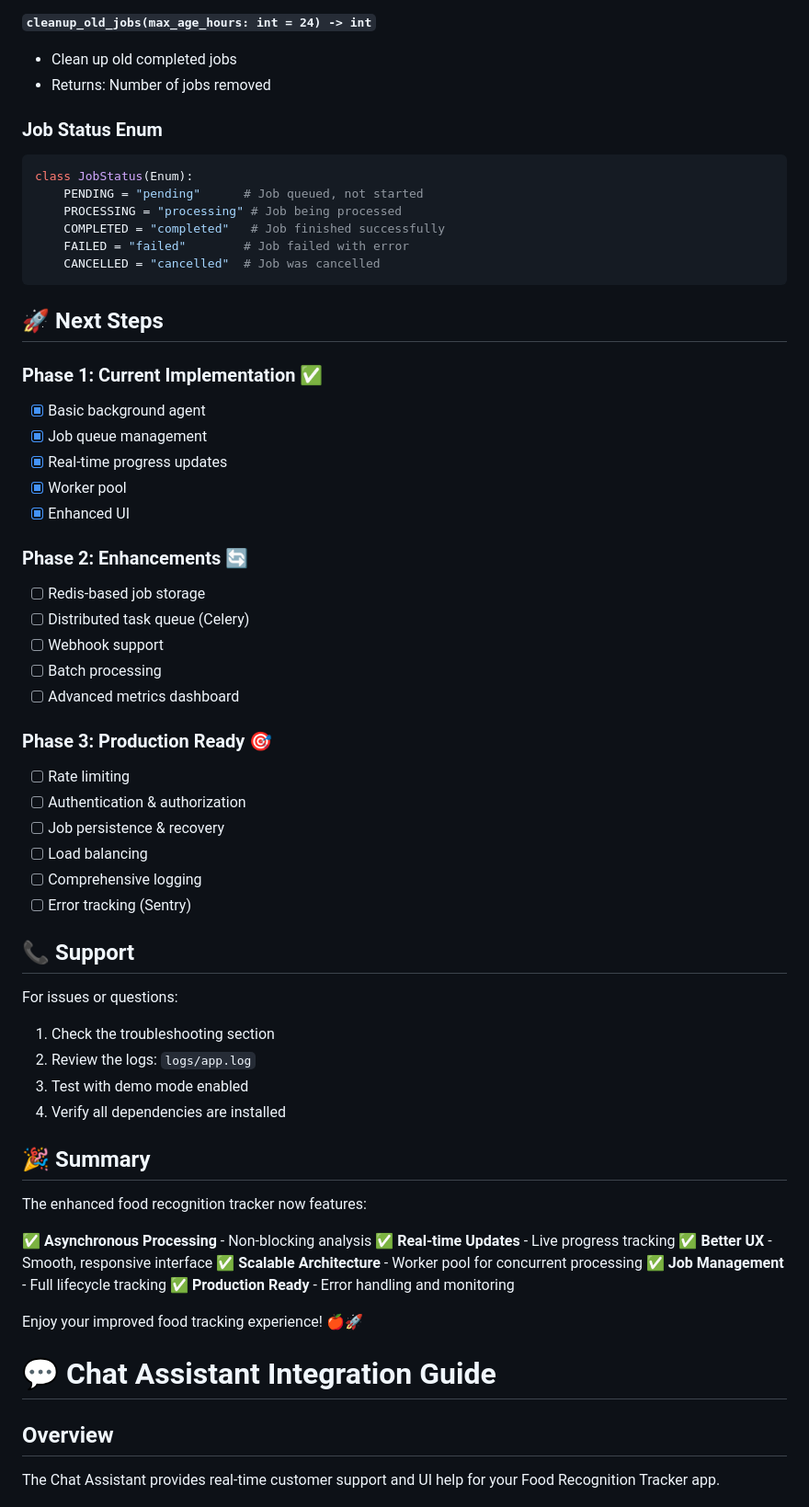
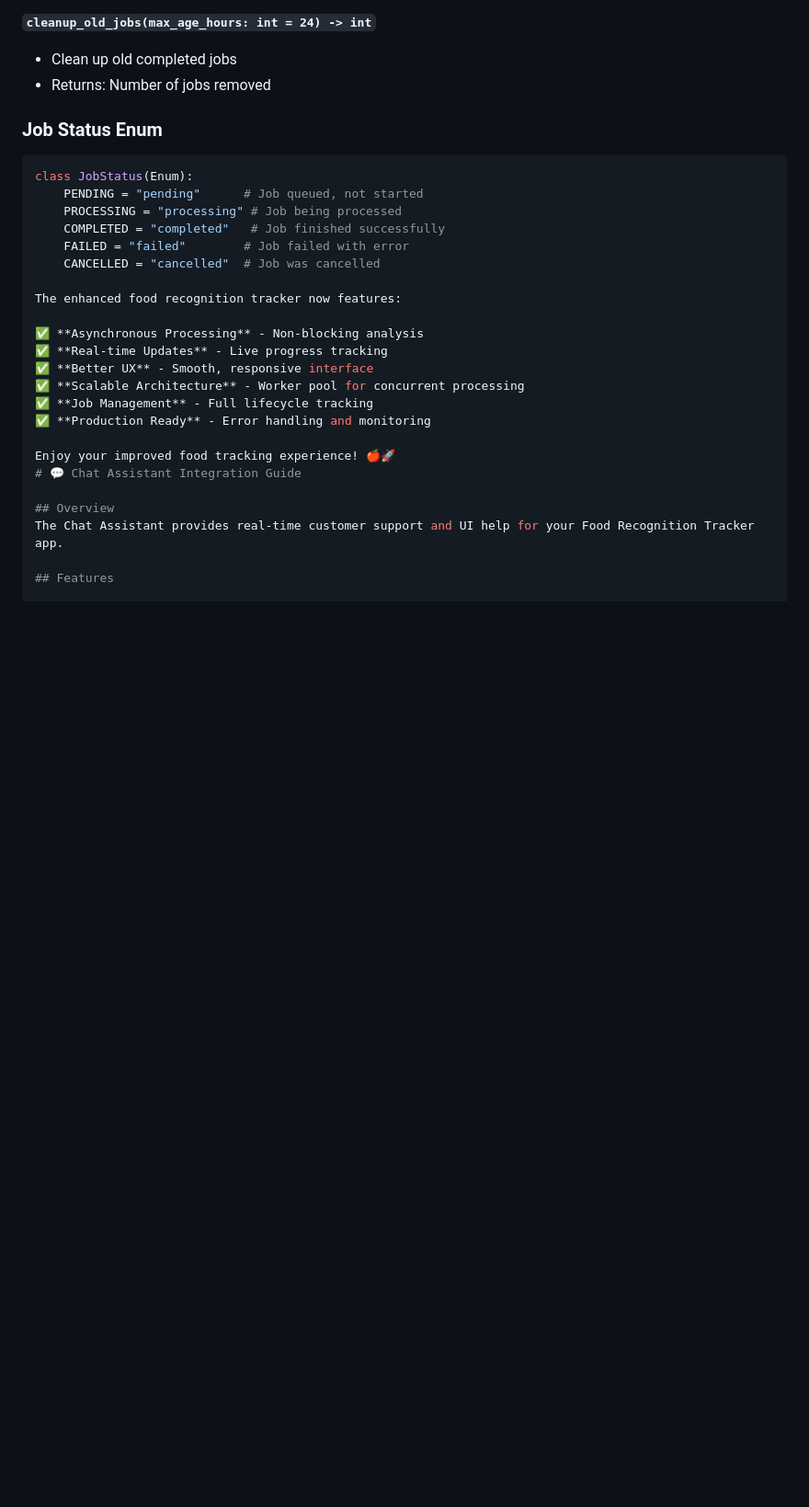
Before and after one commit to Devendra-Reddy/food-recognition-tracker, a Markdown page: README.md, the part around one of its changes. Shown at 92% size. Drawn GitHub-style; blank space fills up the shorter version.

````diff
--- a/README.md
+++ b/README.md
@@ -676,41 +660,6 @@ class JobStatus(Enum):
     COMPLETED = "completed"   # Job finished successfully
     FAILED = "failed"        # Job failed with error
     CANCELLED = "cancelled"  # Job was cancelled
-```
-
-## 🚀 Next Steps
-
-### Phase 1: Current Implementation ✅
-- [x] Basic background agent
-- [x] Job queue management
-- [x] Real-time progress updates
-- [x] Worker pool
-- [x] Enhanced UI
-
-### Phase 2: Enhancements 🔄
-- [ ] Redis-based job storage
-- [ ] Distributed task queue (Celery)
-- [ ] Webhook support
-- [ ] Batch processing
-- [ ] Advanced metrics dashboard
-
-### Phase 3: Production Ready 🎯
-- [ ] Rate limiting
-- [ ] Authentication & authorization
-- [ ] Job persistence & recovery
-- [ ] Load balancing
-- [ ] Comprehensive logging
-- [ ] Error tracking (Sentry)
-
-## 📞 Support
-
-For issues or questions:
-1. Check the troubleshooting section
-2. Review the logs: `logs/app.log`
-3. Test with demo mode enabled
-4. Verify all dependencies are installed
-
-## 🎉 Summary
 
 The enhanced food recognition tracker now features:
 
````
Also changed, not shown: other parts of README.md (+8 -19 lines).
